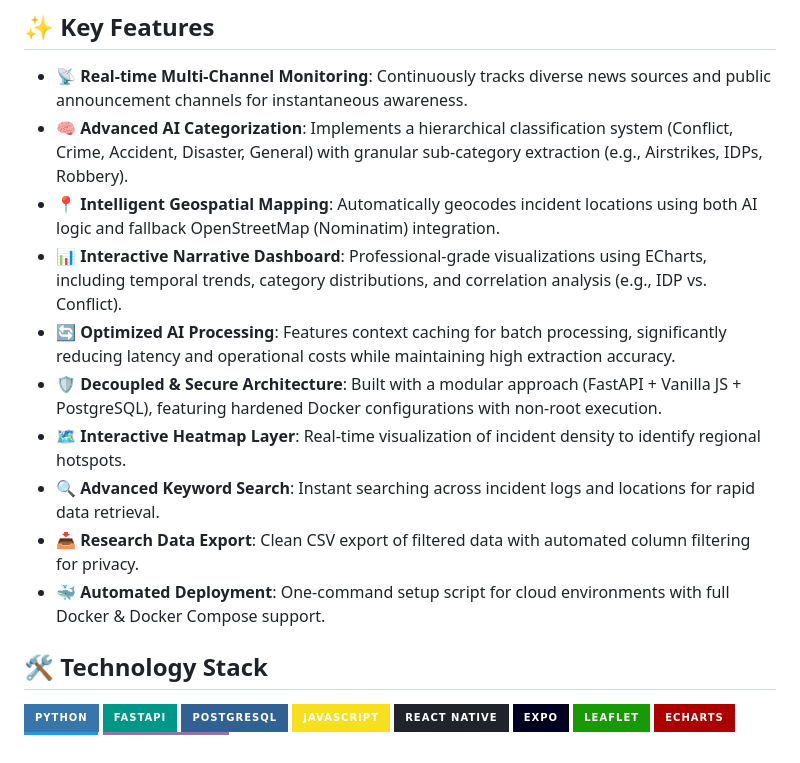
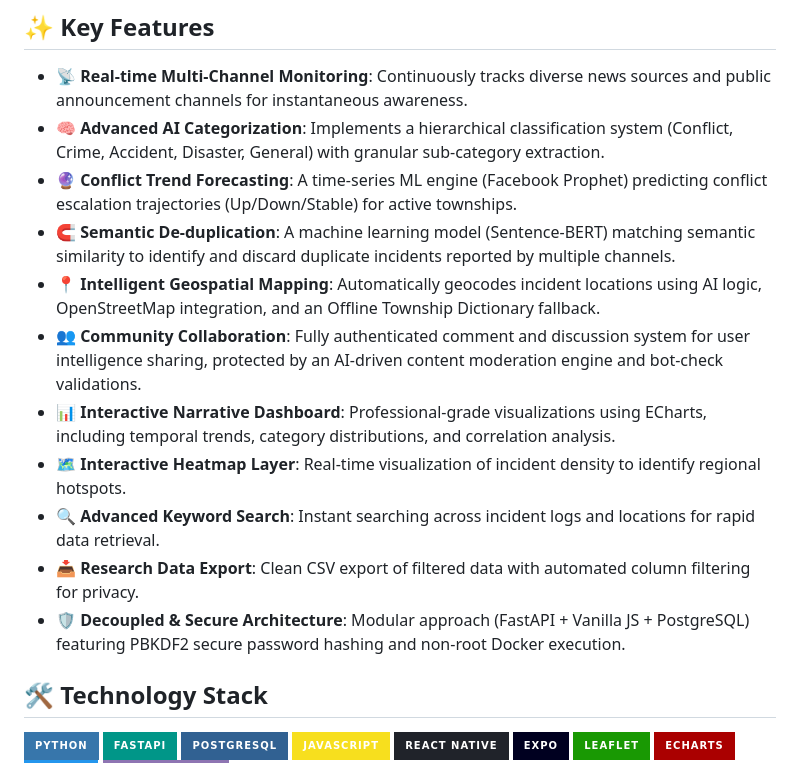
Before and after one commit to burmeseitman/burmaduta, a Markdown page: README.md, the part around the change. GitHub-like rendering; badges without logos.

Commit message:
docs: update key features section with new ML and security features

```diff
--- a/README.md
+++ b/README.md
@@ -13,15 +13,16 @@ Burma Duta is a sophisticated news intelligence platform designed to monitor pub
 ## ✨ Key Features
 
 -   📡 **Real-time Multi-Channel Monitoring**: Continuously tracks diverse news sources and public announcement channels for instantaneous awareness.
--   🧠 **Advanced AI Categorization**: Implements a hierarchical classification system (Conflict, Crime, Accident, Disaster, General) with granular sub-category extraction (e.g., Airstrikes, IDPs, Robbery).
--   📍 **Intelligent Geospatial Mapping**: Automatically geocodes incident locations using both AI logic and fallback OpenStreetMap (Nominatim) integration.
--   📊 **Interactive Narrative Dashboard**: Professional-grade visualizations using ECharts, including temporal trends, category distributions, and correlation analysis (e.g., IDP vs. Conflict).
--   🔄 **Optimized AI Processing**: Features context caching for batch processing, significantly reducing latency and operational costs while maintaining high extraction accuracy.
--   🛡️ **Decoupled & Secure Architecture**: Built with a modular approach (FastAPI + Vanilla JS + PostgreSQL), featuring hardened Docker configurations with non-root execution.
+-   🧠 **Advanced AI Categorization**: Implements a hierarchical classification system (Conflict, Crime, Accident, Disaster, General) with granular sub-category extraction.
+-   🔮 **Conflict Trend Forecasting**: A time-series ML engine (Facebook Prophet) predicting conflict escalation trajectories (Up/Down/Stable) for active townships.
+-   🧲 **Semantic De-duplication**: A machine learning model (Sentence-BERT) matching semantic similarity to identify and discard duplicate incidents reported by multiple channels.
+-   📍 **Intelligent Geospatial Mapping**: Automatically geocodes incident locations using AI logic, OpenStreetMap integration, and an Offline Township Dictionary fallback.
+-   👥 **Community Collaboration**: Fully authenticated comment and discussion system for user intelligence sharing, protected by an AI-driven content moderation engine and bot-check validations.
+-   📊 **Interactive Narrative Dashboard**: Professional-grade visualizations using ECharts, including temporal trends, category distributions, and correlation analysis.
 -   🗺️ **Interactive Heatmap Layer**: Real-time visualization of incident density to identify regional hotspots.
 -   🔍 **Advanced Keyword Search**: Instant searching across incident logs and locations for rapid data retrieval.
 -   📥 **Research Data Export**: Clean CSV export of filtered data with automated column filtering for privacy.
--   🐳 **Automated Deployment**: One-command setup script for cloud environments with full Docker & Docker Compose support.
+-   🛡️ **Decoupled & Secure Architecture**: Modular approach (FastAPI + Vanilla JS + PostgreSQL) featuring PBKDF2 secure password hashing and non-root Docker execution.
 
 ## 🛠️ Technology Stack
 
```
